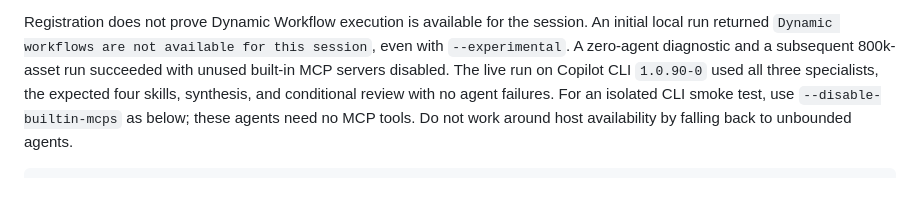
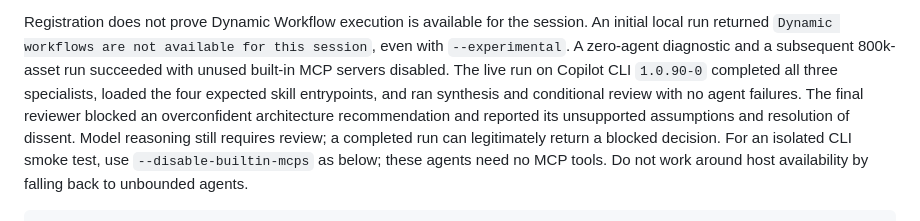
Before and after one commit to danmaps/gis-agent-skills, a Markdown page: workflows/gis-agent-team/README.md, the part around the change. GitHub-like rendering; blank space fills up the shorter version.

Commit message:
Document final live review outcome

```diff
--- a/workflows/gis-agent-team/README.md
+++ b/workflows/gis-agent-team/README.md
@@ -32,8 +32,12 @@ Registration does not prove Dynamic Workflow execution is available for the
 session. An initial local run returned `Dynamic workflows are not available for
 this session`, even with `--experimental`. A zero-agent diagnostic and a subsequent
 800k-asset run succeeded with unused built-in MCP servers disabled. The live run
-on Copilot CLI `1.0.90-0` used all three specialists, the expected four skills,
-synthesis, and conditional review with no agent failures. For an isolated CLI
+on Copilot CLI `1.0.90-0` completed all three specialists, loaded the four expected
+skill entrypoints, and ran synthesis and conditional review with no agent failures.
+The final reviewer blocked an overconfident architecture recommendation and
+reported its unsupported assumptions and resolution of dissent. Model reasoning
+still requires review; a completed run can legitimately return a blocked decision.
+For an isolated CLI
 smoke test, use `--disable-builtin-mcps` as below; these agents need no MCP tools.
 Do not work around host availability by falling back to unbounded agents.
 
```
